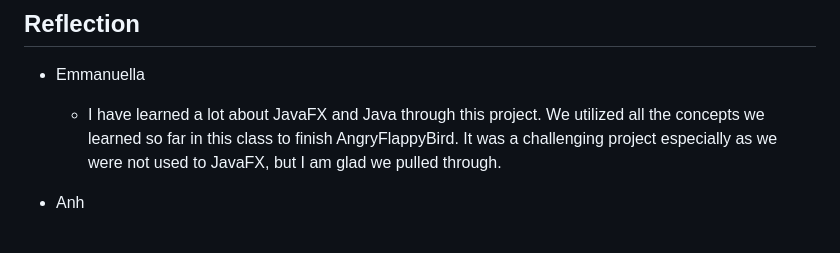
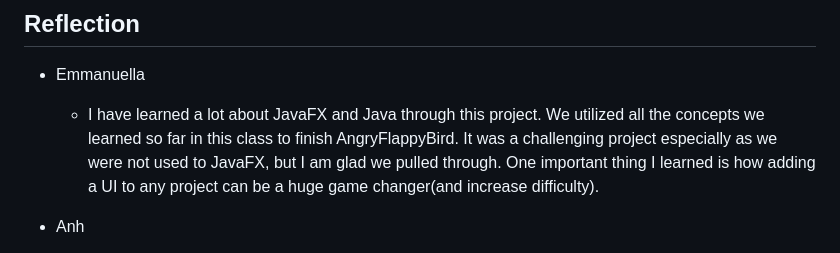
Before and after one commit to anhpham3621/Angry-Flappy-Bird-game, a Markdown page: README.md, the part around the change. GitHub-like rendering.

```diff
--- a/README.md
+++ b/README.md
@@ -75,7 +75,7 @@ The game Angry Flappy Bird features a dynamic bird navigating through obstacles
 **Your Computer Is All Set for Running JavaFX Programs**
 ## Reflection
 - Emmanuella
-  - I have learned a lot about JavaFX and Java through this project. We utilized all the concepts we learned so far in this class to finish AngryFlappyBird. It was a challenging project especially as we were not used to JavaFX, but I am glad we pulled through.
+  - I have learned a lot about JavaFX and Java through this project. We utilized all the concepts we learned so far in this class to finish AngryFlappyBird. It was a challenging project especially as we were not used to JavaFX, but I am glad we pulled through. One important thing I learned is how adding a UI to any project can be a huge game changer(and increase difficulty).
 
 - Anh
   - Doing projects is an active learning method as I get to experiment with different methods to implement what I've learned in class into a concrete product. It is also beneficial that I get to execute my vision for the project since we get to decide what we want to do with our unique game based on the given core orientation. Practicing Github has also been very helpful and I believe I will use this skill for a long time.
```
